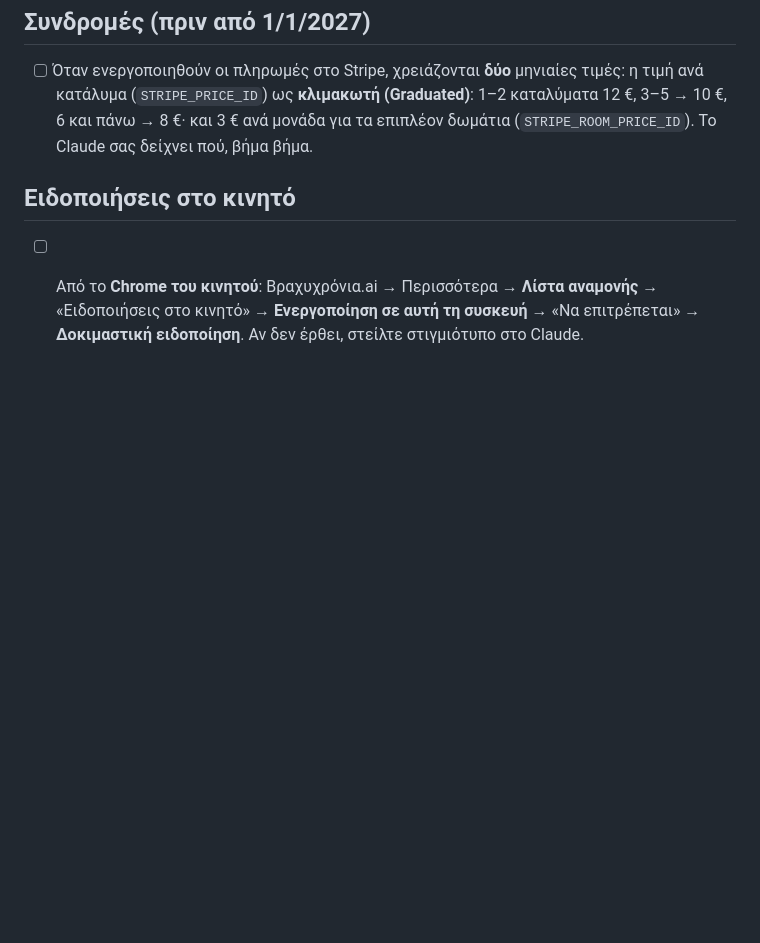
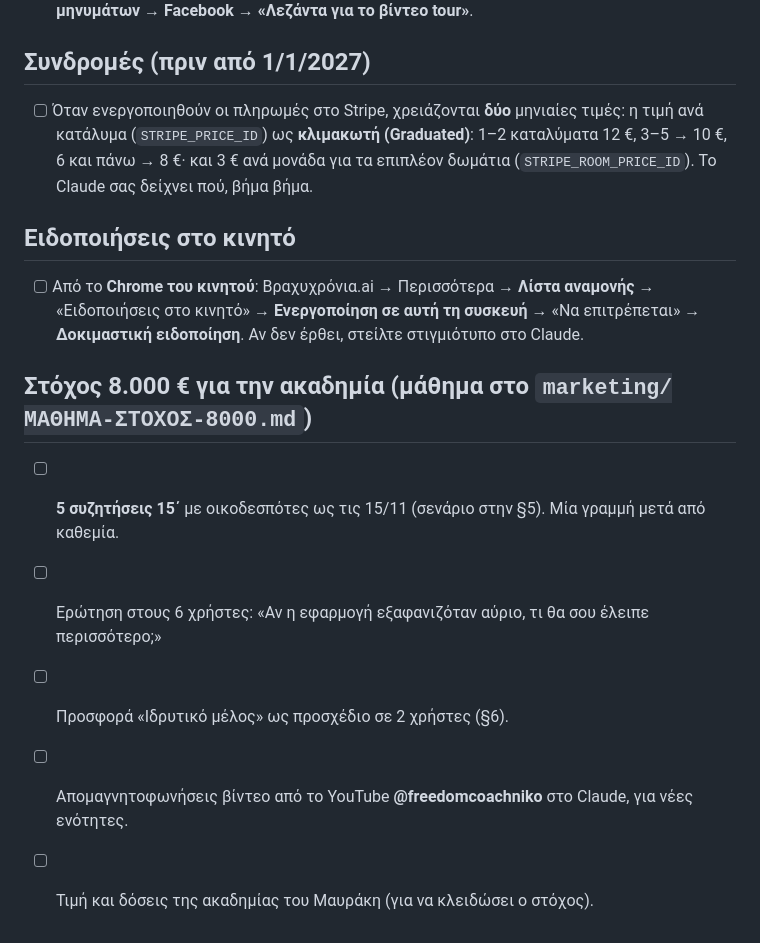
Before and after one commit to xxxNiaxxx/xxxNiaxxx.github.io, a Markdown page: ΕΚΚΡΕΜΟΤΗΤΕΣ.md, the part around the change. Rendered like a GitHub page; blank space fills up the shorter version.

```diff
--- a/ΕΚΚΡΕΜΟΤΗΤΕΣ.md
+++ b/ΕΚΚΡΕΜΟΤΗΤΕΣ.md
@@ -58,3 +58,11 @@
 
 - [ ] Από το **Chrome του κινητού**: Βραχυχρόνια.ai → Περισσότερα → **Λίστα αναμονής** → «Ειδοποιήσεις στο κινητό» →
   **Ενεργοποίηση σε αυτή τη συσκευή** → «Να επιτρέπεται» → **Δοκιμαστική ειδοποίηση**. Αν δεν έρθει, στείλτε στιγμιότυπο στο Claude.
+
+## Στόχος 8.000 € για την ακαδημία (μάθημα στο `marketing/ΜΑΘΗΜΑ-ΣΤΟΧΟΣ-8000.md`)
+
+- [ ] **5 συζητήσεις 15΄** με οικοδεσπότες ως τις 15/11 (σενάριο στην §5). Μία γραμμή μετά από καθεμία.
+- [ ] Ερώτηση στους 6 χρήστες: «Αν η εφαρμογή εξαφανιζόταν αύριο, τι θα σου έλειπε περισσότερο;»
+- [ ] Προσφορά «Ιδρυτικό μέλος» ως προσχέδιο σε 2 χρήστες (§6).
+- [ ] Απομαγνητοφωνήσεις βίντεο από το YouTube **@freedomcoachniko** στο Claude, για νέες ενότητες.
+- [ ] Τιμή και δόσεις της ακαδημίας του Μαυράκη (για να κλειδώσει ο στόχος).
```
Also changed, not shown: marketing/ΜΑΘΗΜΑ-ΣΤΟΧΟΣ-8000.md (added, +216 -0 lines).
